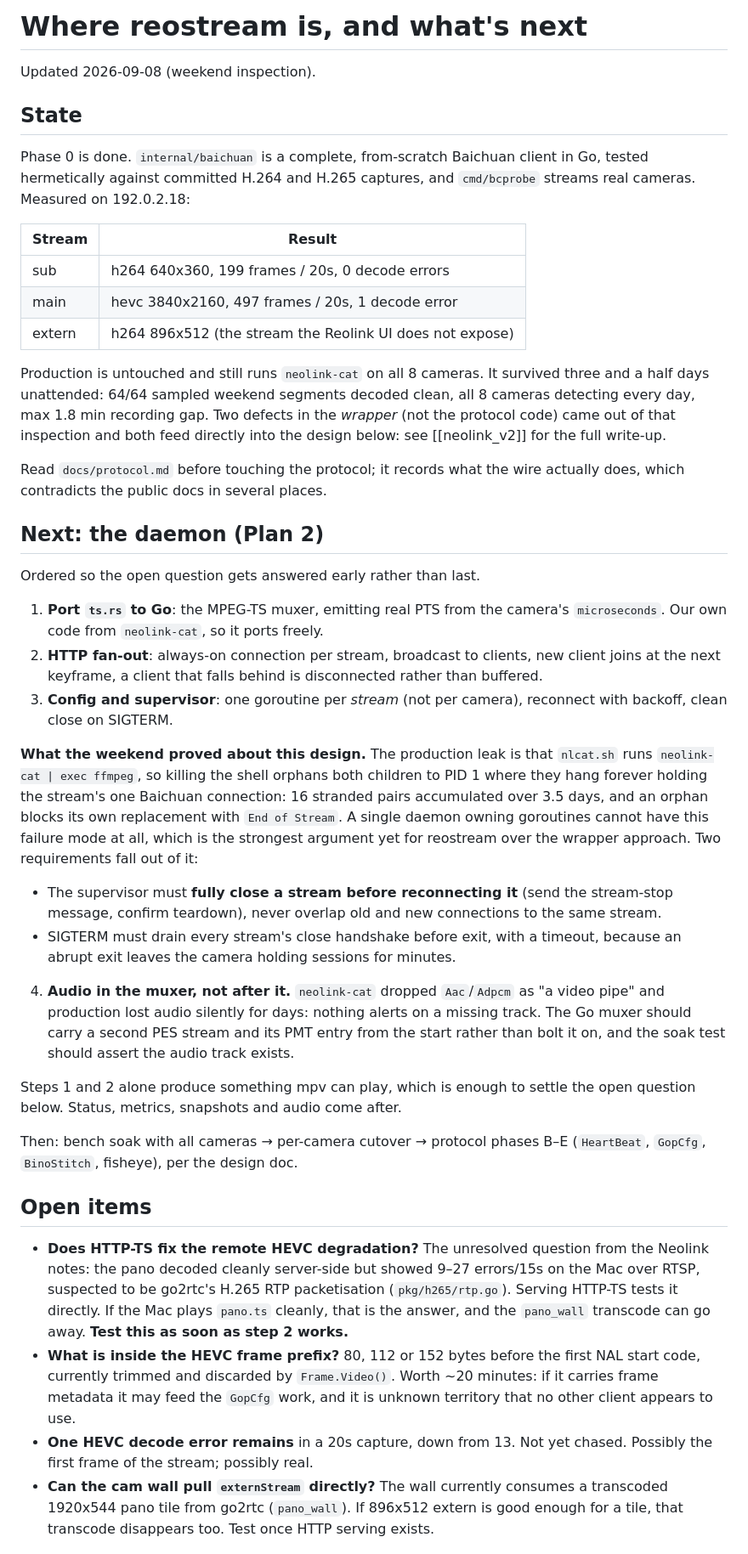
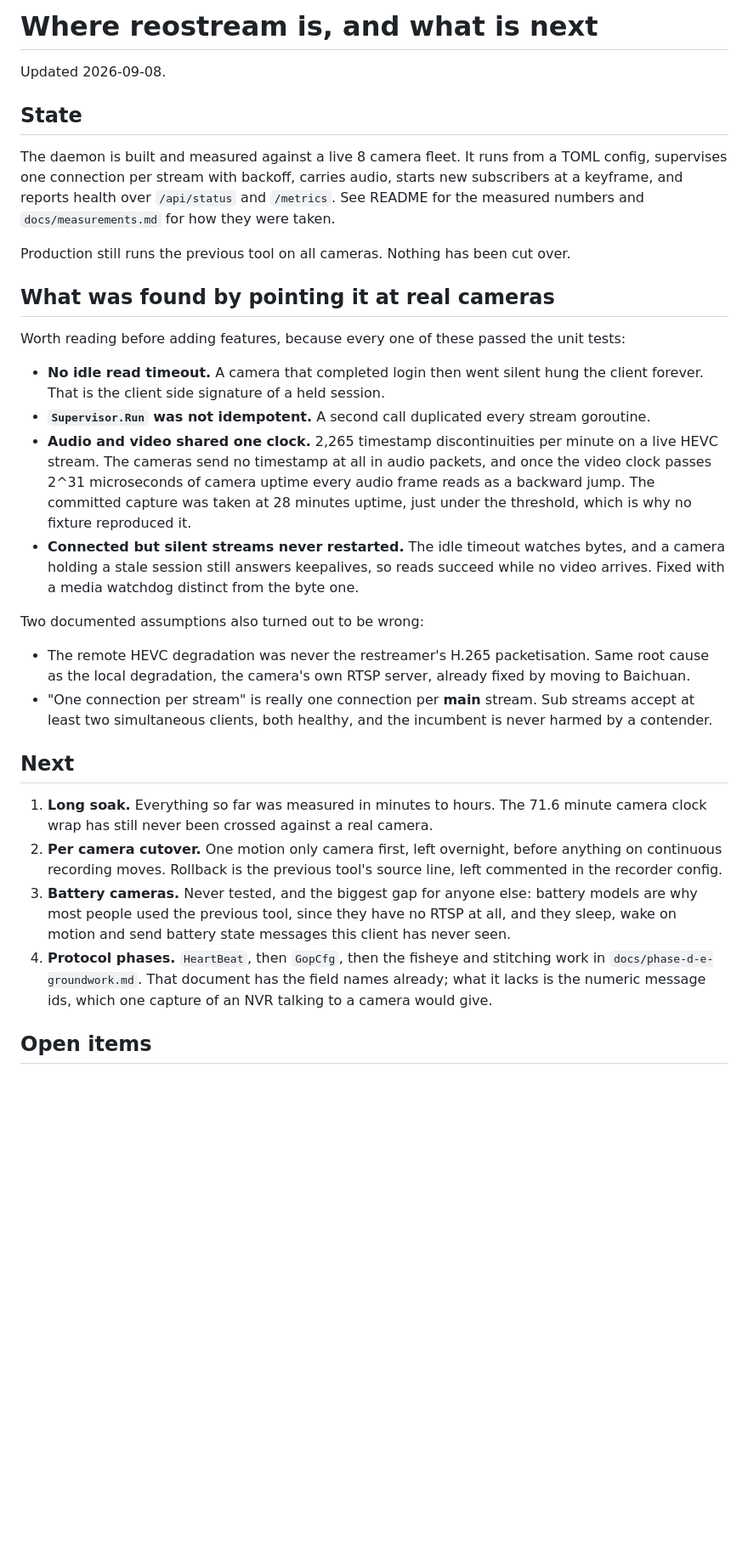
Before and after one commit to VoltTech21/reostream, a Markdown page: NEXT.md, the part around one of its changes. Shown at 85% size. Rendered like a GitHub page; blank space fills up the shorter version.

Commit message:
Correct two documents that had gone stale
NEXT.md still said Phase 0 was done and the daemon was unwritten. It is the
file that says read this first, so being wrong there is worse than being
absent. Rewritten around what running against real cameras actually found,
including the four defects that passed every unit test and the two documented
assumptions that turned out to be wrong.

The design still promised GET /<cam>.jpg. Producing a JPEG needs a decoder in
the serving path, which is a stated non-goal, so the endpoint serves the raw
keyframe instead and the design now says so rather than the README and the
design disagreeing.

```diff
--- a/NEXT.md
+++ b/NEXT.md
@@ -1,77 +1,53 @@
-# Where reostream is, and what's next
+# Where reostream is, and what is next
 
-Updated 2026-09-08 (weekend inspection).
+Updated 2026-09-08.
 
 ## State
 
-Phase 0 is done. `internal/baichuan` is a complete, from-scratch Baichuan client in Go,
-tested hermetically against committed H.264 and H.265 captures, and `cmd/bcprobe` streams
-real cameras. Measured on 192.0.2.18:
+The daemon is built and measured against a live 8 camera fleet. It runs from a TOML config,
+supervises one connection per stream with backoff, carries audio, starts new subscribers at a
+keyframe, and reports health over `/api/status` and `/metrics`. See README for the measured
+numbers and `docs/measurements.md` for how they were taken.
 
-| Stream | Result |
-|---|---|
-| sub | h264 640x360, 199 frames / 20s, 0 decode errors |
-| main | hevc 3840x2160, 497 frames / 20s, 1 decode error |
-| extern | h264 896x512 (the stream the Reolink UI does not expose) |
+Production still runs the previous tool on all cameras. Nothing has been cut over.
 
-Production is untouched and still runs `neolink-cat` on all 8 cameras. It survived
-three and a half days unattended: 64/64 sampled weekend segments decoded clean, all 8
-cameras detecting every day, max 1.8 min recording gap. Two defects in the *wrapper*
-(not the protocol code) came out of that inspection and both feed directly into the
-design below: see [[neolink_v2]] for the full write-up.
+## What was found by pointing it at real cameras
 
-Read `docs/protocol.md` before touching the protocol; it records what the wire actually
-does, which contradicts the public docs in several places.
+Worth reading before adding features, because every one of these passed the unit tests:
 
-## Next: the daemon (Plan 2)
+- **No idle read timeout.** A camera that completed login then went silent hung the client
+  forever. That is the client side signature of a held session.
+- **`Supervisor.Run` was not idempotent.** A second call duplicated every stream goroutine.
+- **Audio and video shared one clock.** 2,265 timestamp discontinuities per minute on a live
+  HEVC stream. The cameras send no timestamp at all in audio packets, and once the video
+  clock passes 2^31 microseconds of camera uptime every audio frame reads as a backward jump.
+  The committed capture was taken at 28 minutes uptime, just under the threshold, which is
+  why no fixture reproduced it.
+- **Connected but silent streams never restarted.** The idle timeout watches bytes, and a
+  camera holding a stale session still answers keepalives, so reads succeed while no video
+  arrives. Fixed with a media watchdog distinct from the byte one.
 
-Ordered so the open question gets answered early rather than last.
+Two documented assumptions also turned out to be wrong:
 
-1. **Port `ts.rs` to Go**: the MPEG-TS muxer, emitting real PTS from the camera's
-   `microseconds`. Our own code from `neolink-cat`, so it ports freely.
-2. **HTTP fan-out**: always-on connection per stream, broadcast to clients, new client
-   joins at the next keyframe, a client that falls behind is disconnected rather than
-   buffered.
-3. **Config and supervisor**: one goroutine per *stream* (not per camera), reconnect
-   with backoff, clean close on SIGTERM.
+- The remote HEVC degradation was never the restreamer's H.265 packetisation. Same root cause
+  as the local degradation, the camera's own RTSP server, already fixed by moving to Baichuan.
+- "One connection per stream" is really one connection per **main** stream. Sub streams accept
+  at least two simultaneous clients, both healthy, and the incumbent is never harmed by a
+  contender.
 
-**What the weekend proved about this design.** The production leak is that `nlcat.sh`
-runs `neolink-cat | exec ffmpeg`, so killing the shell orphans both children to PID 1
-where they hang forever holding the stream's one Baichuan connection: 16 stranded pairs
-accumulated over 3.5 days, and an orphan blocks its own replacement with `End of Stream`.
-A single daemon owning goroutines cannot have this failure mode at all, which is the
-strongest argument yet for reostream over the wrapper approach. Two requirements fall
-out of it:
-- The supervisor must **fully close a stream before reconnecting it** (send the stream-stop
-  message, confirm teardown), never overlap old and new connections to the same stream.
-- SIGTERM must drain every stream's close handshake before exit, with a timeout, because
-  an abrupt exit leaves the camera holding sessions for minutes.
+## Next
 
-4. **Audio in the muxer, not after it.** `neolink-cat` dropped `Aac`/`Adpcm` as "a video
-   pipe" and production lost audio silently for days: nothing alerts on a missing track.
-   The Go muxer should carry a second PES stream and its PMT entry from the start rather
-   than bolt it on, and the soak test should assert the audio track exists.
-
-Steps 1 and 2 alone produce something mpv can play, which is enough to settle the open
-question below. Status, metrics, snapshots and audio come after.
-
-Then: bench soak with all cameras → per-camera cutover → protocol phases B–E
-(`HeartBeat`, `GopCfg`, `BinoStitch`, fisheye), per the design doc.
+1. **Long soak.** Everything so far was measured in minutes to hours. The 71.6 minute camera
+   clock wrap has still never been crossed against a real camera.
+2. **Per camera cutover.** One motion only camera first, left overnight, before anything on
+   continuous recording moves. Rollback is the previous tool's source line, left commented in
+   the recorder config.
+3. **Battery cameras.** Never tested, and the biggest gap for anyone else: battery models are
+   why most people used the previous tool, since they have no RTSP at all, and they sleep,
+   wake on motion and send battery state messages this client has never seen.
+4. **Protocol phases.** `HeartBeat`, then `GopCfg`, then the fisheye and stitching work in
+   `docs/phase-d-e-groundwork.md`. That document has the field names already; what it lacks
+   is the numeric message ids, which one capture of an NVR talking to a camera would give.
 
 ## Open items
 
-- **Does HTTP-TS fix the remote HEVC degradation?** The unresolved question from the
-  Neolink notes: the pano decoded cleanly server-side but showed 9–27 errors/15s on the
-  Mac over RTSP, suspected to be go2rtc's H.265 RTP packetisation (`pkg/h265/rtp.go`).
-  Serving HTTP-TS tests it directly. If the Mac plays `pano.ts` cleanly, that is the
-  answer, and the `pano_wall` transcode can go away. **Test this as soon as step 2 works.**
-- **What is inside the HEVC frame prefix?** 80, 112 or 152 bytes before the first NAL
-  start code, currently trimmed and discarded by `Frame.Video()`. Worth ~20 minutes: if it
-  carries frame metadata it may feed the `GopCfg` work, and it is unknown territory that
-  no other client appears to use.
-- **One HEVC decode error remains** in a 20s capture, down from 13. Not yet chased.
-  Possibly the first frame of the stream; possibly real.
-- **Can the cam wall pull `externStream` directly?** The wall currently consumes a
-  transcoded 1920x544 pano tile from go2rtc (`pano_wall`). If 896x512 extern is good
-  enough for a tile, that transcode disappears too. Test once HTTP serving exists.
-
```
Also changed, not shown: other parts of NEXT.md (+5 -49 lines), docs/design/2026-09-04-reostream-design.md (+2 -2 lines).
